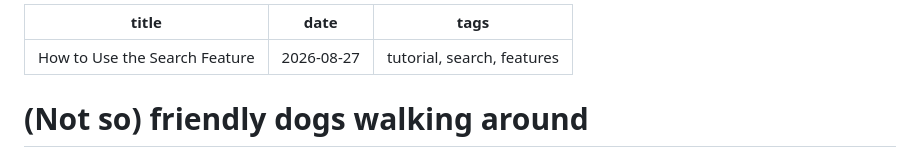
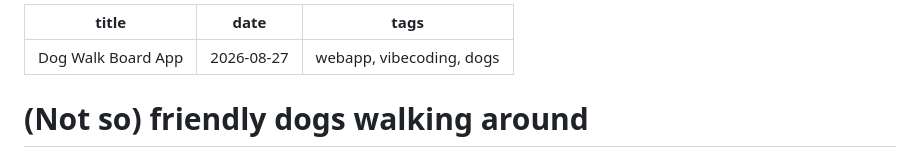
Before and after one commit to mgiugliano/mgiugliano.github.io, a Markdown page: content/posts/2026-08-27-Dog-Walk-Board.md, the part around the change. Rendered like a GitHub page.

Commit message:
title typos

```diff
--- a/content/posts/2026-08-27-Dog-Walk-Board.md
+++ b/content/posts/2026-08-27-Dog-Walk-Board.md
@@ -1,7 +1,7 @@
 ---
-title: How to Use the Search Feature
+title: Dog Walk Board App
 date: 2026-08-27
-tags: tutorial, search, features
+tags: webapp, vibecoding, dogs
 ---
 
 # (Not so) friendly dogs walking around
```
